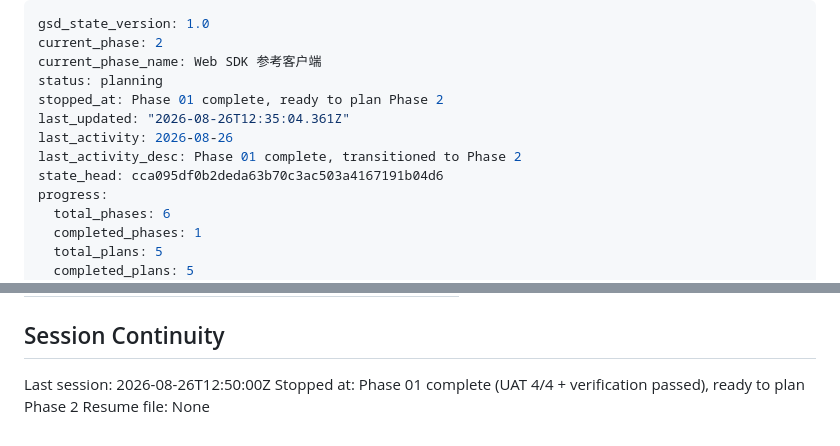
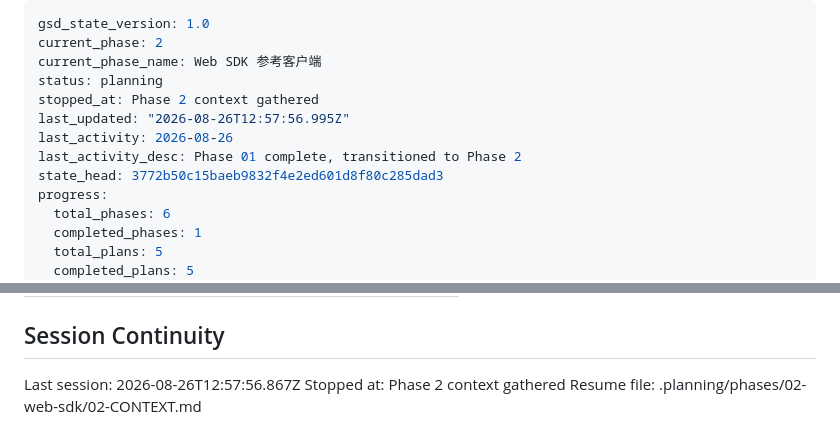
Before and after one commit to alkaid176/Pushhub, a Markdown page: .planning/STATE.md, 2 parts joined by grey strips. Drawn GitHub-style.

Commit message:
docs(state): record phase 2 context session

```diff
--- a/.planning/STATE.md
+++ b/.planning/STATE.md
@@ -3,11 +3,11 @@ gsd_state_version: 1.0
 current_phase: 2
 current_phase_name: Web SDK 参考客户端
 status: planning
-stopped_at: Phase 01 complete, ready to plan Phase 2
-last_updated: "2026-08-26T12:35:04.361Z"
+stopped_at: Phase 2 context gathered
+last_updated: "2026-08-26T12:57:56.995Z"
 last_activity: 2026-08-26
 last_activity_desc: Phase 01 complete, transitioned to Phase 2
-state_head: cca095df0b2deda63b70c3ac503a4167191b04d6
+state_head: 3772b50c15baeb9832f4e2ed601d8f80c285dad3
 progress:
   total_phases: 6
   completed_phases: 1
@@ -109,6 +109,6 @@ Items acknowledged and deferred at milestone close, most recent first:
 
 ## Session Continuity
 
-Last session: 2026-08-26T12:50:00Z
-Stopped at: Phase 01 complete (UAT 4/4 + verification passed), ready to plan Phase 2
-Resume file: None
+Last session: 2026-08-26T12:57:56.867Z
+Stopped at: Phase 2 context gathered
+Resume file: .planning/phases/02-web-sdk/02-CONTEXT.md
```
